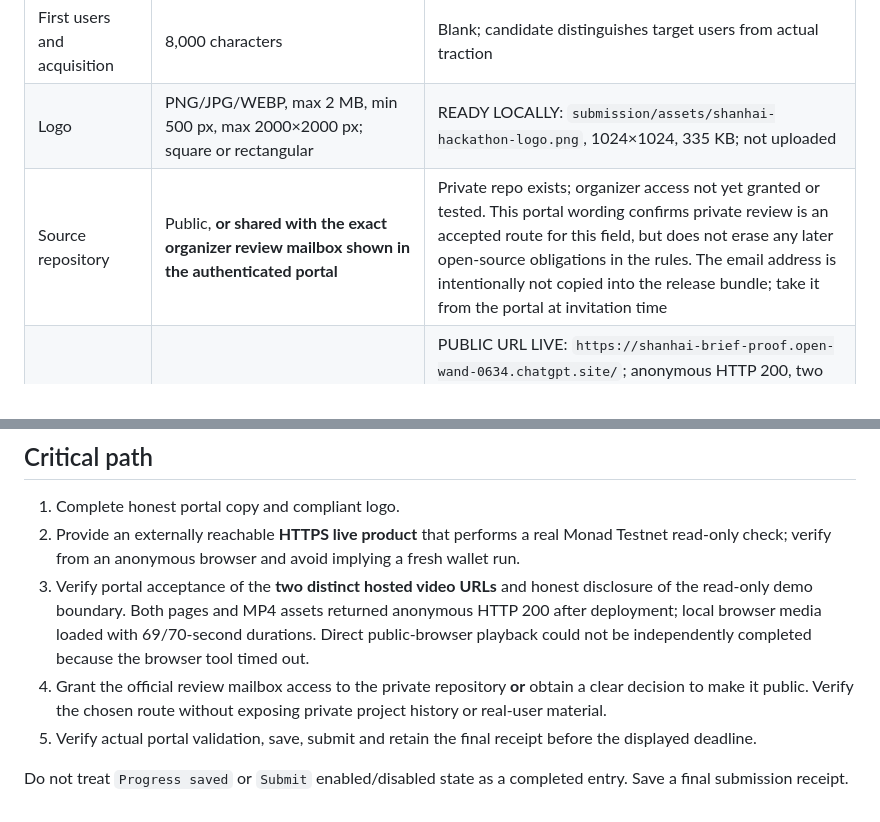
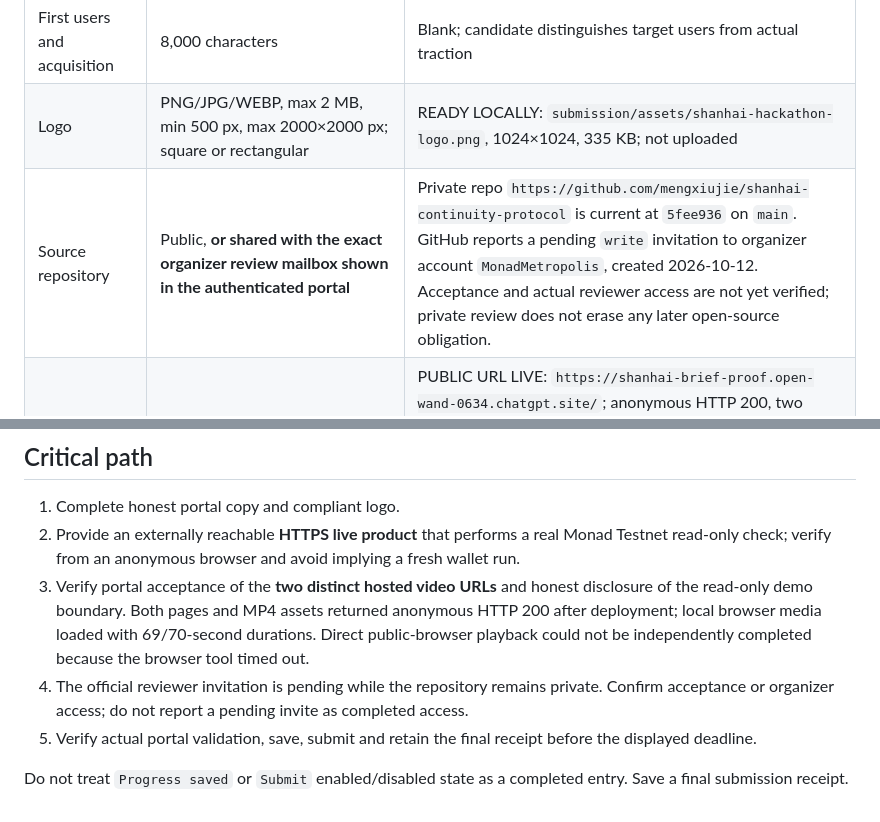
Before and after one commit to mengxiujie/shanhai-continuity-protocol, a Markdown page: submission/PORTAL_FIELD_MAP.md, 2 parts joined by grey strips. GitHub-like rendering.

```diff
--- a/submission/PORTAL_FIELD_MAP.md
+++ b/submission/PORTAL_FIELD_MAP.md
@@ -10,7 +10,7 @@ The Founder transcribed the authenticated **Project → Submission** form on 202
 | Problem, solution and usefulness | 8,000 characters | Blank; portal-ready candidate in `PORTAL_READY_BRIEF.md` |
 | First users and acquisition | 8,000 characters | Blank; candidate distinguishes target users from actual traction |
 | Logo | PNG/JPG/WEBP, max 2 MB, min 500 px, max 2000×2000 px; square or rectangular | READY LOCALLY: `submission/assets/shanhai-hackathon-logo.png`, 1024×1024, 335 KB; not uploaded |
-| Source repository | Public, **or shared with the exact organizer review mailbox shown in the authenticated portal** | Private repo exists; organizer access not yet granted or tested. This portal wording confirms private review is an accepted route for this field, but does not erase any later open-source obligations in the rules. The email address is intentionally not copied into the release bundle; take it from the portal at invitation time |
+| Source repository | Public, **or shared with the exact organizer review mailbox shown in the authenticated portal** | Private repo `https://github.com/mengxiujie/shanhai-continuity-protocol` is current at `5fee936` on `main`. GitHub reports a pending `write` invitation to organizer account `MonadMetropolis`, created 2026-10-12. Acceptance and actual reviewer access are not yet verified; private review does not erase any later open-source obligation. |
 | Live product | HTTPS URL; must run on Monad Mainnet or Testnet | PUBLIC URL LIVE: `https://shanhai-brief-proof.open-wand-0634.chatgpt.site/`; anonymous HTTP 200, two hashes MATCH and public-origin read-only Monad 5/5 PASS. It is an evidence verifier, not the original signing workbench; judge acceptance as a live product is not guaranteed |
 | Demo video | HTTPS URL; **working product, not slides or a code walkthrough**; ≤3 min; YouTube/Loom/Vimeo/other host | PUBLIC URL LIVE: `https://shanhai-brief-proof.open-wand-0634.chatgpt.site/demo-video.html` (direct MP4 also hosted). 69-second continuous public-origin verifier operation, English synthetic narration and burned captions. This is a post-run read-only check, not original wallet-signing footage; judge acceptance under the working-product requirement is not guaranteed |
 | Demo video public-page permission | Optional checkbox; judges see video either way | Founder decision at form completion; do not infer from submission |
@@ -25,7 +25,7 @@ The Founder transcribed the authenticated **Project → Submission** form on 202
 1. Complete honest portal copy and compliant logo.
 2. Provide an externally reachable **HTTPS live product** that performs a real Monad Testnet read-only check; verify from an anonymous browser and avoid implying a fresh wallet run.
 3. Verify portal acceptance of the **two distinct hosted video URLs** and honest disclosure of the read-only demo boundary. Both pages and MP4 assets returned anonymous HTTP 200 after deployment; local browser media loaded with 69/70-second durations. Direct public-browser playback could not be independently completed because the browser tool timed out.
-4. Grant the official review mailbox access to the private repository **or** obtain a clear decision to make it public. Verify the chosen route without exposing private project history or real-user material.
+4. The official reviewer invitation is pending while the repository remains private. Confirm acceptance or organizer access; do not report a pending invite as completed access.
 5. Verify actual portal validation, save, submit and retain the final receipt before the displayed deadline.
 
 Do not treat `Progress saved` or `Submit` enabled/disabled state as a completed entry. Save a final submission receipt.
```
Also changed, not shown: docs/STATUS.md (+5 -3 lines), submission/PORTAL_READY_BRIEF.md (+1 -1 lines).
